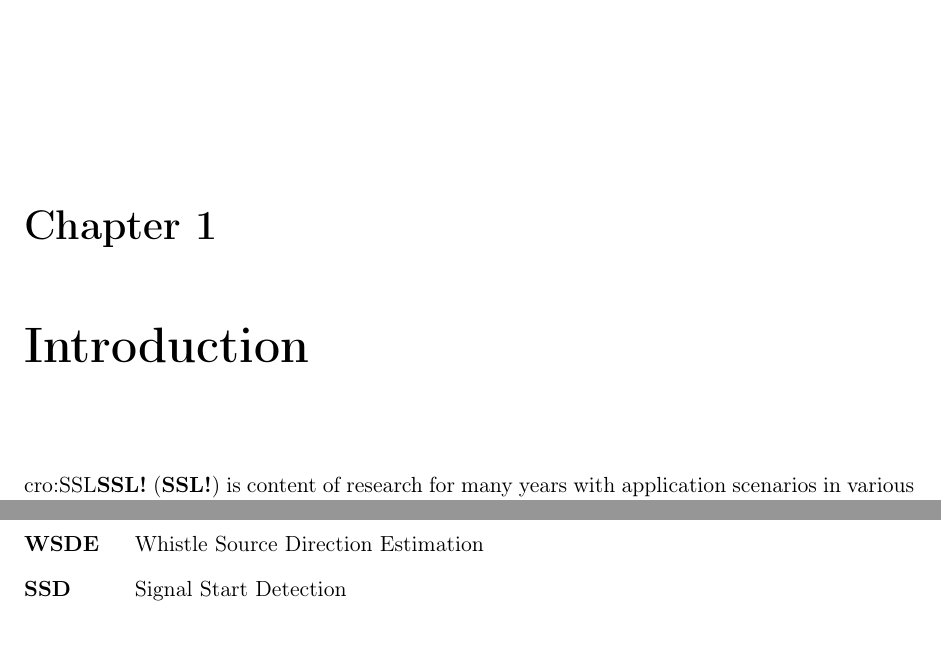
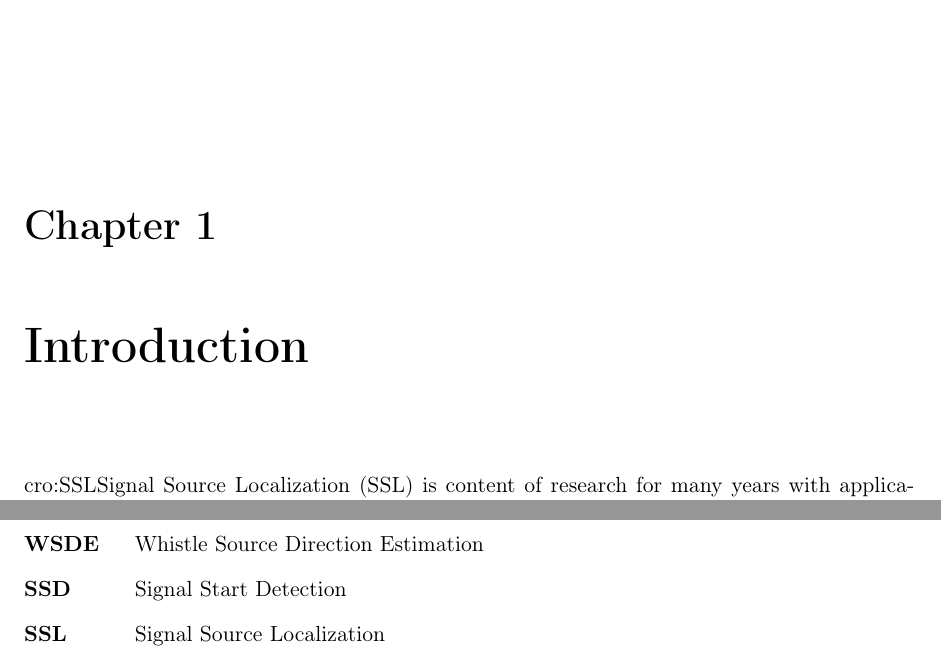
Before and after one commit to ykonda/Masterthesis, a LaTeX thesis (Thesis.tex, which reads postcontent/abbreviation.tex): two parts of pages 19 and 78 of 80, joined at a grey line, cut so that both start at the same text. Compiled offline with pdfLaTeX.

Commit message:
add SSL in abbreviation

```diff
--- a/postcontent/abbreviation.tex
+++ b/postcontent/abbreviation.tex
@@ -30,4 +30,5 @@
   \acro{FFTW}[FFTW]{Fastest Fourier Transform in the West}
   \acro{WSDE}[WSDE]{Whistle Source Direction Estimation}
   \acro{SSD}[SSD]{Signal Start Detection}
+  \acro{SSL}[SSL]{Signal Source Localization}
 \end{acronym}
```
